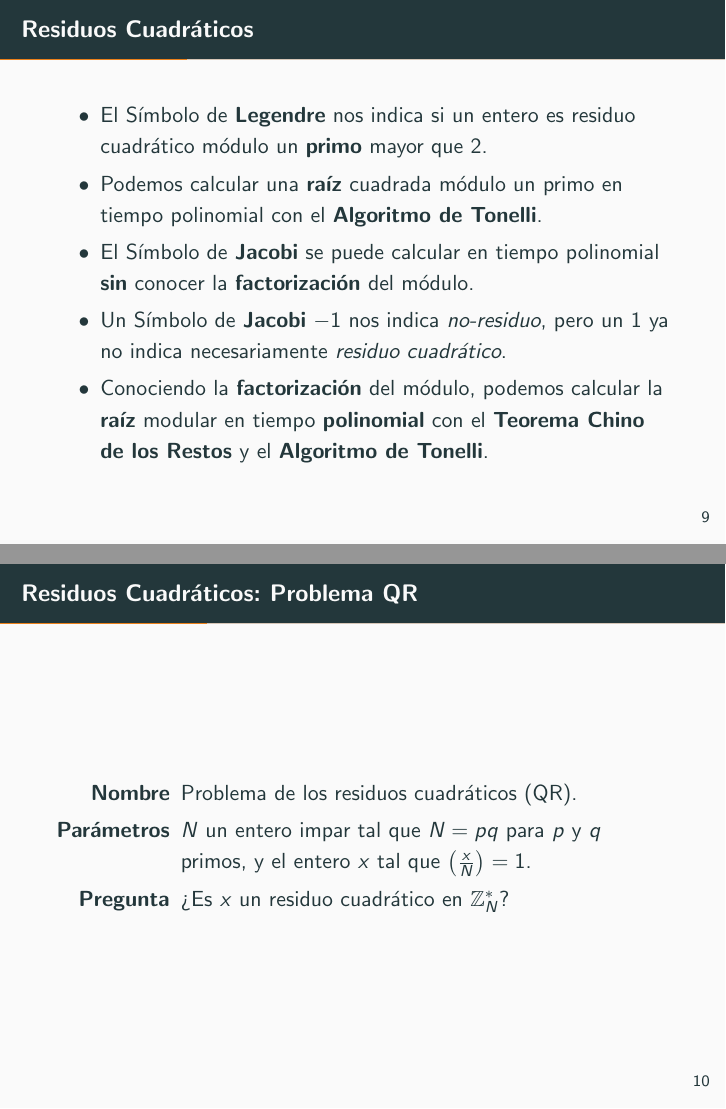
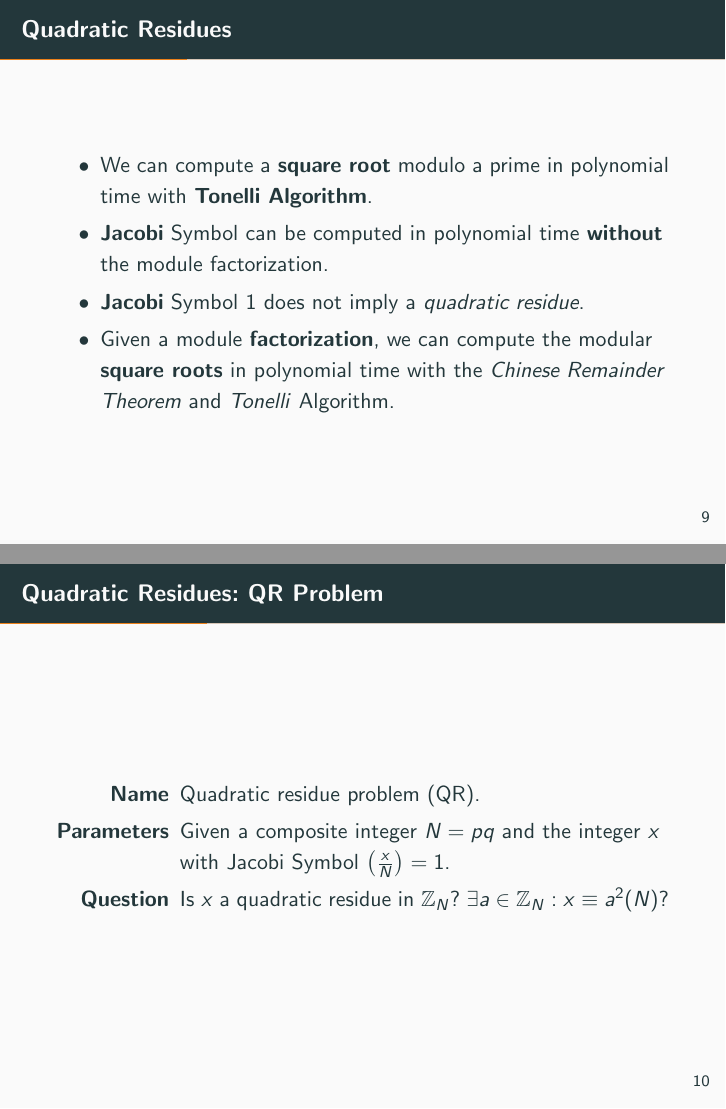
Before and after one commit to jlcs-es/implementacionesTFGmates, LaTeX slides (Defensa/defensa.tex): pages 12 and 13 of 42, joined at a grey line. Compiled offline with pdfLaTeX.

Commit message:
all english + fixes

```diff
--- a/Defensa/defensa.tex
+++ b/Defensa/defensa.tex
@@ -195,7 +195,4 @@ We define $Q_n$ as the set of quadratic residues modulo $n$, and $\overline{Q_n}
 %	\end{itemize}
 %\end{frame}
 
-
-\begin{frame}{Residuos Cuadráticos: Símbolo de Legendre}
-	\begin{definition}[Símbolo de Legendre]
-		Dados un primo impar $p$ y un entero $a$, se define el {\em Símbolo de Legendre} como
+\begin{frame}{Quadratic Residues: Legendre Symbol}
@@ -214,35 +213,73 @@ We define $Q_n$ as the set of quadratic residues modulo $n$, and $\overline{Q_n}
 \end{frame}
 
 
-\begin{frame}{Residuos Cuadráticos: Símbolo de Jacobi}
-	\begin{definition}[Símbolo de Jacobi]
-		Sea $n$ un entero impar positivo cuya descomposici\'on en factores primos es $n = p_1^{e_1} p_2^{e_2} \cdots p_r^{e_r}$ y sea $a$ un entero. Entonces definimos
-		el \textit{s\'imbolo de Jacobi} de $a$ y $n$ como
+%\begin{frame}{Residuos Cuadráticos: Símbolo de Legendre}
+%	\begin{definition}[Símbolo de Legendre]
+%		Dados un primo impar $p$ y un entero $a$, se define el {\em Símbolo de Legendre} como
+%
+%		\begin{center}
+%			$
+%			\left( \dfrac{a}{p} \right) =
+%			\begin{cases}
+%			0, & si\ a \equiv 0 \, mod \, p\\
+%			1, & si\ a \in Q_p  \\
+%			-1, & si\ a \in \overline{Q_p} \\
+%			\end{cases}
+%			$
+%		\end{center}
+%	\end{definition}
+%\end{frame}
+
+
+\begin{frame}{Quadratic Residues: Jacobi Symbol}
+\begin{definition}[Jacobi Symbol]
+	Be $n$ is an odd integer with prime factorization $n = p_1^{e_1} p_2^{e_2} \cdots p_r^{e_r}$, and $a$ an integer. Then we define the \textit{Jacobi Symbol} of $a$ as:
 	\[\left( \dfrac{a}{n} \right) = \left( \dfrac{a}{p_1} \right)^{e_1} \cdot \left( \dfrac{a}{p_2} \right)^{e_2} \cdot \cdots \cdot \left( \dfrac{a}{p_t} \right)^{e_t}\]
 \end{definition}
 \end{frame}
 
+%\begin{frame}{Residuos Cuadráticos: Símbolo de Jacobi}
+%	\begin{definition}[Símbolo de Jacobi]
+%		Sea $n$ un entero impar positivo cuya descomposici\'on en factores primos es $n = p_1^{e_1} p_2^{e_2} \cdots p_r^{e_r}$ y sea $a$ un entero. Entonces definimos
+%		el \textit{s\'imbolo de Jacobi} de $a$ y $n$ como
+%		\[\left( \dfrac{a}{n} \right) = \left( \dfrac{a}{p_1} \right)^{e_1} \cdot \left( \dfrac{a}{p_2} \right)^{e_2} \cdot \cdots \cdot \left( \dfrac{a}{p_t} \right)^{e_t}\]
+%	\end{definition}
+%\end{frame}
 
-
-\begin{frame}{Residuos Cuadráticos}
+\begin{frame}{Quadratic Residues}
 \begin{itemize}
-		\item El Símbolo de \textbf{Legendre} nos indica si un entero es residuo cuadrático módulo un \textbf{primo} mayor que 2.
-		\item Podemos calcular una \textbf{raíz} cuadrada módulo un primo en tiempo polinomial con el \textbf{Algoritmo de Tonelli}.
-		\item El Símbolo de \textbf{Jacobi} se puede calcular en tiempo polinomial \textbf{sin} conocer la \textbf{factorización} del módulo.
-		\item Un Símbolo de \textbf{Jacobi} $-1$ nos indica \textit{no-residuo}, pero un $1$ ya no indica necesariamente \textit{residuo cuadrático}.
-		\item Conociendo la \textbf{factorización} del módulo, podemos calcular la \textbf{raíz} modular en tiempo \textbf{polinomial} con el \textbf{Teorema Chino de los Restos} y el \textbf{Algoritmo de Tonelli}.
+	\item We can compute a \textbf{square root} modulo a prime in polynomial time with \textbf{Tonelli Algorithm}.
+	\item \textbf{Jacobi} Symbol can be computed in polynomial time \textbf{without} the module factorization.
+	\item \textbf{Jacobi} Symbol $1$ does not imply a \textit{quadratic residue}.
+	\item Given a module \textbf{factorization}, we can compute the modular \textbf{square roots} in polynomial time with the \textit{Chinese Remainder Theorem} and \textit{Tonelli} Algorithm.
 \end{itemize}
 \end{frame}
 
-% TODO: reducir a FACT
+%\begin{frame}{Residuos Cuadráticos}
+%	\begin{itemize}
+%		\item El Símbolo de \textbf{Legendre} nos indica si un entero es residuo cuadrático módulo un \textbf{primo} mayor que 2.
+%		\item Podemos calcular una \textbf{raíz} cuadrada módulo un primo en tiempo polinomial con el \textbf{Algoritmo de Tonelli}.
+%		\item El Símbolo de \textbf{Jacobi} se puede calcular en tiempo polinomial \textbf{sin} conocer la \textbf{factorización} del módulo.
+%		\item Un Símbolo de \textbf{Jacobi} $-1$ nos indica \textit{no-residuo}, pero un $1$ ya no indica necesariamente \textit{residuo cuadrático}.
+%		\item Conociendo la \textbf{factorización} del módulo, podemos calcular la \textbf{raíz} modular en tiempo \textbf{polinomial} con el \textbf{Teorema Chino de los Restos} y el \textbf{Algoritmo de Tonelli}.
+%	\end{itemize}
+%\end{frame}
 
-\begin{frame}{Residuos Cuadráticos: Problema QR}
-	\begin{description}[Parámetros]
-		\item[Nombre] Problema de los residuos cuadr\'aticos (QR).
-		\item[Parámetros] $N$ un entero impar tal que $N = pq$ para $p$ y $q$ primos, y el entero $x$ tal que $\left( \frac{x}{N} \right) = 1$.
-		\item[Pregunta] ¿Es $x$ un residuo cuadrático en ${\mathbb Z}_N^*$?
+\begin{frame}{Quadratic Residues: QR Problem}
+	\begin{description}[Parameters]
+		\item[Name] Quadratic residue problem (QR).
+		\item[Parameters] Given a composite integer $N=pq$ and the integer $x$ with Jacobi Symbol $\left( \frac{x}{N} \right) = 1$.
+		\item[Question] Is $x$ a quadratic residue in ${\mathbb Z}_N$? $\exists a\in {\mathbb Z}_N : x\equiv a^2 (N)$?
 	\end{description}
 \end{frame}
+
+%\begin{frame}{Residuos Cuadráticos: Problema QR}
+%	\begin{description}[Parámetros]
+%		\item[Nombre] Problema de los residuos cuadr\'aticos (QR).
+%		\item[Parámetros] $N$ un entero impar tal que $N = pq$ para $p$ y $q$ primos, y el entero $x$ tal que $\left( \frac{x}{N} \right) = 1$.
+%		\item[Pregunta] ¿Es $x$ un residuo cuadrático en ${\mathbb Z}_N^*$?
+%	\end{description}
+%\end{frame}
 
 
 \section{Pruebas Interactivas}
```
Also changed, not shown: Defensa/Guion.txt (+1 -1 lines), Doc/Chapters/ZKP.tex (+1 -1 lines), Defensa/defensa.pdf, Defensa/defensa.tex (28 more changed lines). Lines whose indentation alone changed are shown as unchanged.
